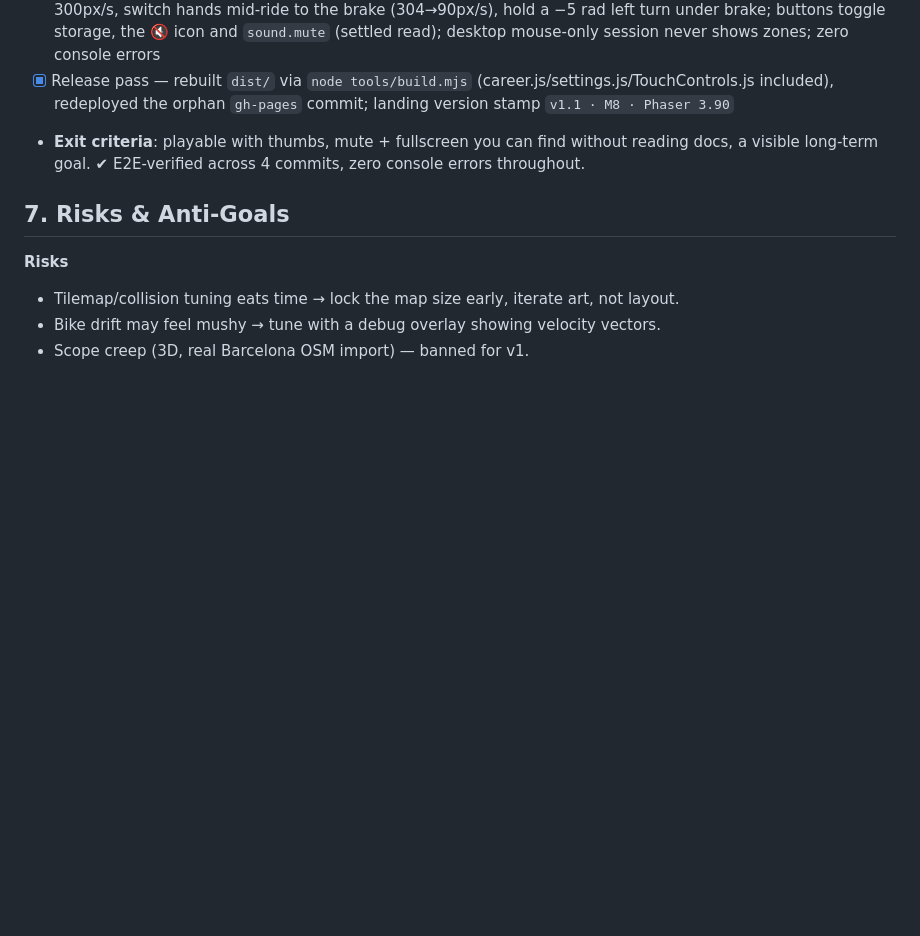
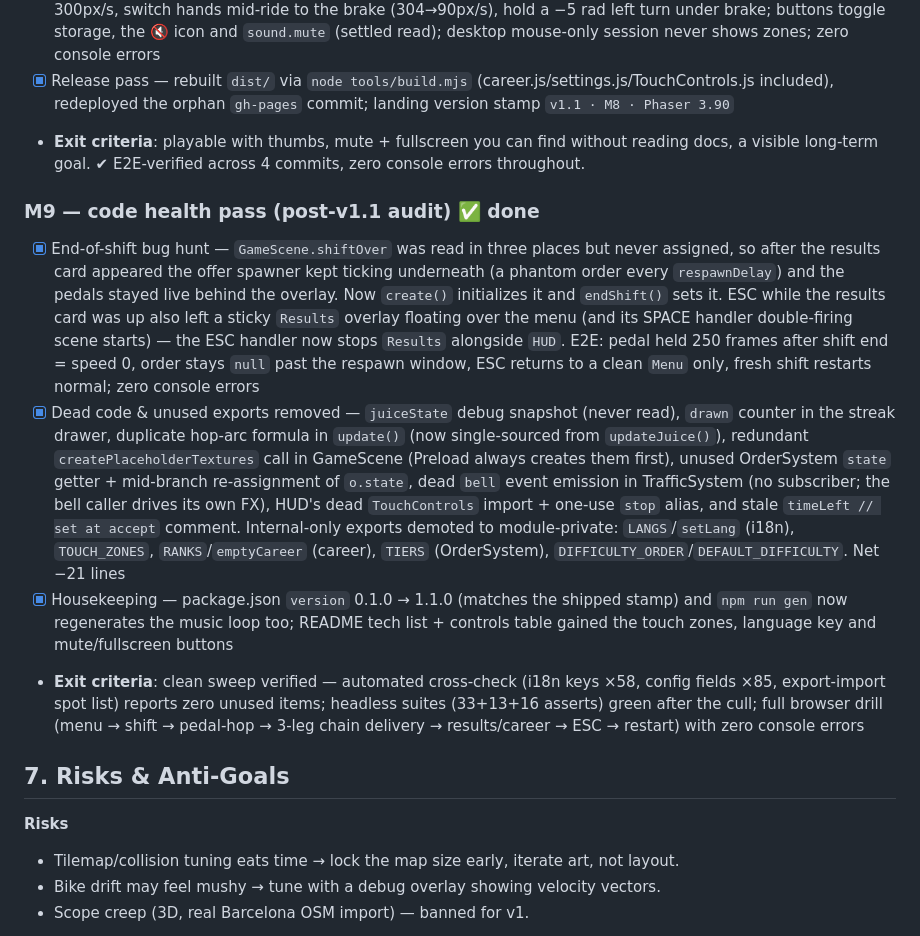
Before and after one commit to mariodod/glopi-crazy-delivery, a Markdown page: PLAN.md, the part around the change. Drawn GitHub-style; blank space fills up the shorter version.

Commit message:
docs(m9): plan evidence for the code health pass

```diff
--- a/PLAN.md
+++ b/PLAN.md
@@ -145,6 +145,12 @@ glopi-crazy-delivery/
 - [x] Release pass — rebuilt `dist/` via `node tools/build.mjs` (career.js/settings.js/TouchControls.js included), redeployed the orphan `gh-pages` commit; landing version stamp `v1.1 · M8 · Phaser 3.90`
 - **Exit criteria**: playable with thumbs, mute + fullscreen you can find without reading docs, a visible long-term goal. ✔ E2E-verified across 4 commits, zero console errors throughout.
 
+### M9 — code health pass (post-v1.1 audit) ✅ done
+- [x] End-of-shift bug hunt — `GameScene.shiftOver` was read in three places but never assigned, so after the results card appeared the offer spawner kept ticking underneath (a phantom order every `respawnDelay`) and the pedals stayed live behind the overlay. Now `create()` initializes it and `endShift()` sets it. ESC while the results card was up also left a sticky `Results` overlay floating over the menu (and its SPACE handler double-firing scene starts) — the ESC handler now stops `Results` alongside `HUD`. E2E: pedal held 250 frames after shift end = speed 0, order stays `null` past the respawn window, ESC returns to a clean `Menu` only, fresh shift restarts normal; zero console errors
+- [x] Dead code & unused exports removed — `juiceState` debug snapshot (never read), `drawn` counter in the streak drawer, duplicate hop-arc formula in `update()` (now single-sourced from `updateJuice()`), redundant `createPlaceholderTextures` call in GameScene (Preload always creates them first), unused OrderSystem `state` getter + mid-branch re-assignment of `o.state`, dead `bell` event emission in TrafficSystem (no subscriber; the bell caller drives its own FX), HUD's dead `TouchControls` import + one-use `stop` alias, and stale `timeLeft // set at accept` comment. Internal-only exports demoted to module-private: `LANGS`/`setLang` (i18n), `TOUCH_ZONES`, `RANKS`/`emptyCareer` (career), `TIERS` (OrderSystem), `DIFFICULTY_ORDER`/`DEFAULT_DIFFICULTY`. Net −21 lines
+- [x] Housekeeping — package.json `version` 0.1.0 → 1.1.0 (matches the shipped stamp) and `npm run gen` now regenerates the music loop too; README tech list + controls table gained the touch zones, language key and mute/fullscreen buttons
+- **Exit criteria**: clean sweep verified — automated cross-check (i18n keys ×58, config fields ×85, export-import spot list) reports zero unused items; headless suites (33+13+16 asserts) green after the cull; full browser drill (menu → shift → pedal-hop → 3-leg chain delivery → results/career → ESC → restart) with zero console errors
+
 ## 7. Risks & Anti-Goals
 
 **Risks**
```
